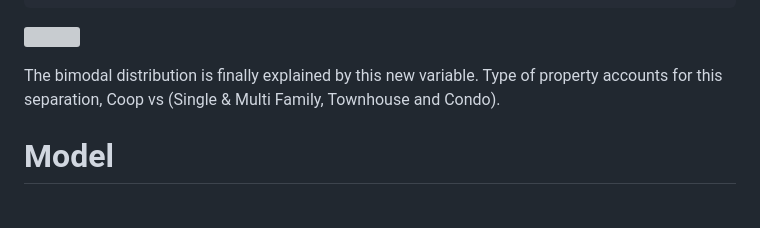
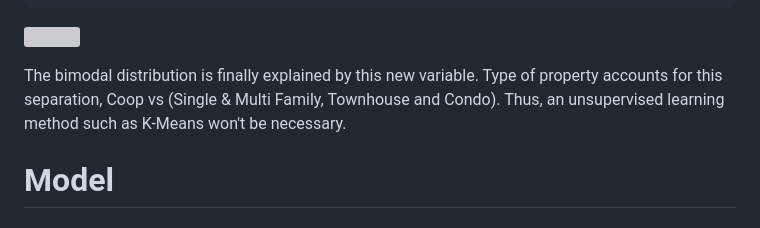
Before and after one commit to MattHondrakis/DataAnalysis, a Markdown page: NYC House Prices/NYCHousePrices.md, the part around the change. GitHub-like rendering; grey boxes are pictures that could not be loaded.

```diff
--- a/NYC House Prices/NYCHousePrices.md
+++ b/NYC House Prices/NYCHousePrices.md
@@ -439,7 +439,7 @@ gplot2(improvement_cost)) + plot_layout(guides = 'collect')
 
 The bimodal distribution is finally explained by this new variable. Type
 of property accounts for this separation, Coop vs (Single & Multi
-Family, Townhouse and Condo).
+Family, Townhouse and Condo). Thus, an unsupervised learning method such as K-Means won't be necessary.
 
 # Model
 
```
